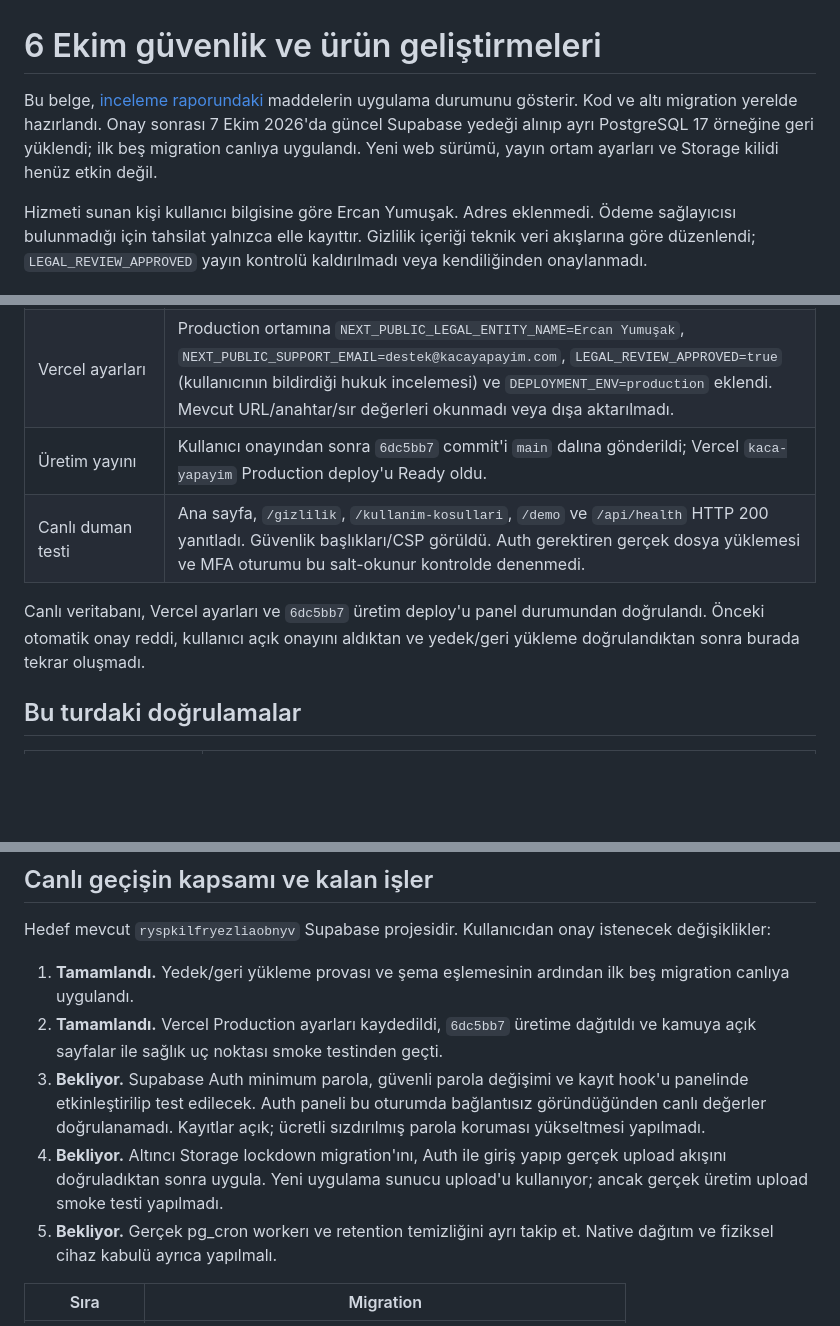
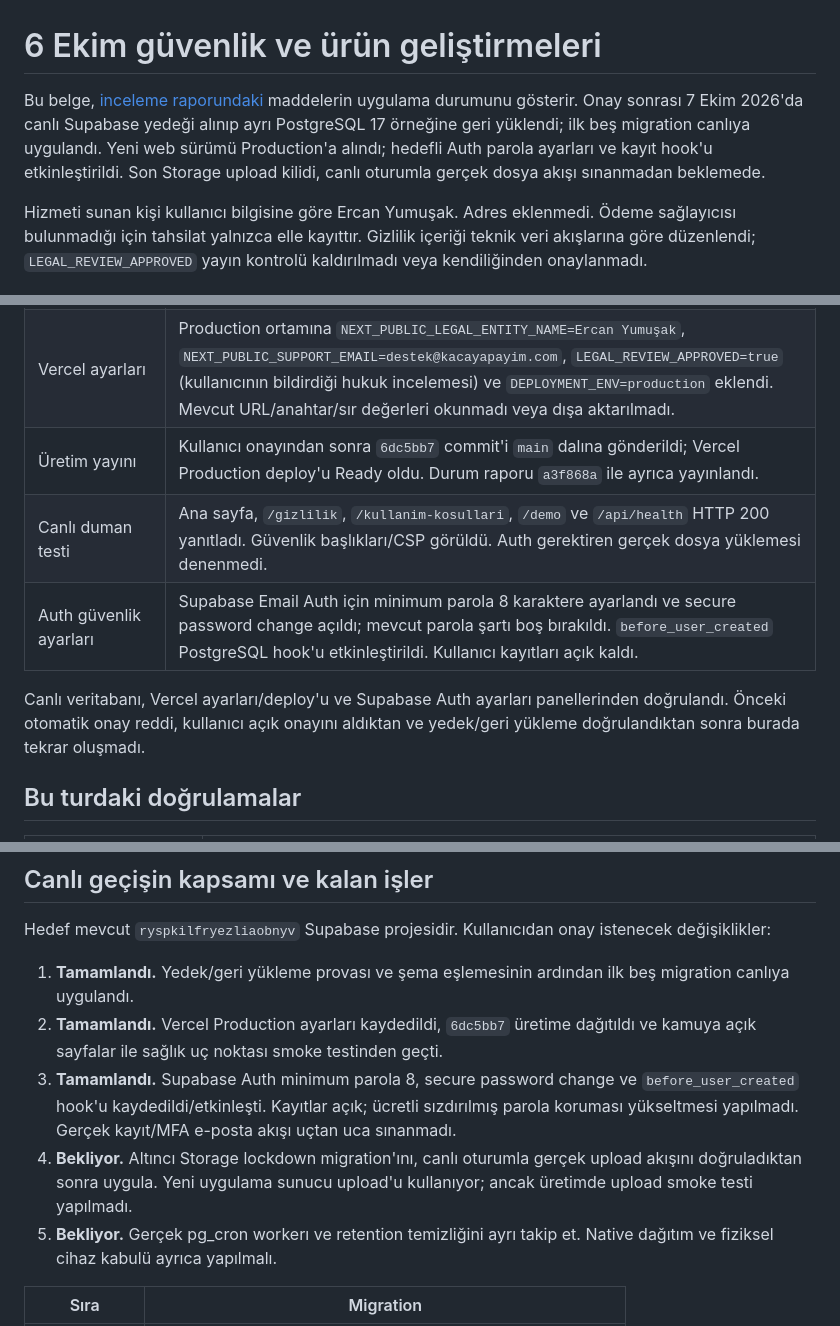
Before and after one commit to Canzy-mcp/KacaYapayim, a Markdown page: docs/AUDIT_IMPLEMENTATION_2026-10-06.md, 3 parts joined by grey strips. Rendered like a GitHub page; blank space fills up the shorter version.

Commit message:
Record Auth hardening and rollout checks

```diff
--- a/docs/AUDIT_IMPLEMENTATION_2026-10-06.md
+++ b/docs/AUDIT_IMPLEMENTATION_2026-10-06.md
@@ -1,6 +1,6 @@
 # 6 Ekim güvenlik ve ürün geliştirmeleri
 
-Bu belge, [inceleme raporundaki](DETAILED_AUDIT_2026-10-06.md) maddelerin uygulama durumunu gösterir. Kod ve altı migration yerelde hazırlandı. Onay sonrası 7 Ekim 2026'da güncel Supabase yedeği alınıp ayrı PostgreSQL 17 örneğine geri yüklendi; ilk beş migration canlıya uygulandı. Yeni web sürümü, yayın ortam ayarları ve Storage kilidi henüz etkin değil.
+Bu belge, [inceleme raporundaki](DETAILED_AUDIT_2026-10-06.md) maddelerin uygulama durumunu gösterir. Onay sonrası 7 Ekim 2026'da canlı Supabase yedeği alınıp ayrı PostgreSQL 17 örneğine geri yüklendi; ilk beş migration canlıya uygulandı. Yeni web sürümü Production'a alındı; hedefli Auth parola ayarları ve kayıt hook'u etkinleştirildi. Son Storage upload kilidi, canlı oturumla gerçek dosya akışı sınanmadan beklemede.
 
 Hizmeti sunan kişi kullanıcı bilgisine göre Ercan Yumuşak. Adres eklenmedi. Ödeme sağlayıcısı bulunmadığı için tahsilat yalnızca elle kayıttır. Gizlilik içeriği teknik veri akışlarına göre düzenlendi; `LEGAL_REVIEW_APPROVED` yayın kontrolü kaldırılmadı veya kendiliğinden onaylanmadı.
 
@@ -66,10 +66,11 @@ Hizmeti sunan kişi kullanıcı bilgisine göre Ercan Yumuşak. Adres eklenmedi.
 | Geçiş provası | Altı audit migration gerçek yedek kopyasında çalıştı; yalnızca pg_cron workerı stub ile temsil edildi. Ürün ve audit SQL senaryoları test verisini transaction sonunda geri aldı. |
 | Canlı ilk adım | 9 canlı geçmiş sürümü ve yalnızca yeni ilk beş dosyayı içeren geçici CLI manifesti kullanıldı. `db push --dry-run` yalnızca beş beklenen geçişi gösterdi; ardından aynı beş geçiş canlıya uygulandı. Son Storage migration bilinçli olarak uygulanmadı. |
 | Vercel ayarları | Production ortamına `NEXT_PUBLIC_LEGAL_ENTITY_NAME=Ercan Yumuşak`, `NEXT_PUBLIC_SUPPORT_EMAIL=destek@kacayapayim.com`, `LEGAL_REVIEW_APPROVED=true` (kullanıcının bildirdiği hukuk incelemesi) ve `DEPLOYMENT_ENV=production` eklendi. Mevcut URL/anahtar/sır değerleri okunmadı veya dışa aktarılmadı. |
-| Üretim yayını | Kullanıcı onayından sonra `6dc5bb7` commit'i `main` dalına gönderildi; Vercel `kaca-yapayim` Production deploy'u Ready oldu. |
-| Canlı duman testi | Ana sayfa, `/gizlilik`, `/kullanim-kosullari`, `/demo` ve `/api/health` HTTP 200 yanıtladı. Güvenlik başlıkları/CSP görüldü. Auth gerektiren gerçek dosya yüklemesi ve MFA oturumu bu salt-okunur kontrolde denenmedi. |
+| Üretim yayını | Kullanıcı onayından sonra `6dc5bb7` commit'i `main` dalına gönderildi; Vercel Production deploy'u Ready oldu. Durum raporu `a3f868a` ile ayrıca yayınlandı. |
+| Canlı duman testi | Ana sayfa, `/gizlilik`, `/kullanim-kosullari`, `/demo` ve `/api/health` HTTP 200 yanıtladı. Güvenlik başlıkları/CSP görüldü. Auth gerektiren gerçek dosya yüklemesi denenmedi. |
+| Auth güvenlik ayarları | Supabase Email Auth için minimum parola 8 karaktere ayarlandı ve secure password change açıldı; mevcut parola şartı boş bırakıldı. `before_user_created` PostgreSQL hook'u etkinleştirildi. Kullanıcı kayıtları açık kaldı. |
 
-Canlı veritabanı, Vercel ayarları ve `6dc5bb7` üretim deploy'u panel durumundan doğrulandı. Önceki otomatik onay reddi, kullanıcı açık onayını aldıktan ve yedek/geri yükleme doğrulandıktan sonra burada tekrar oluşmadı.
+Canlı veritabanı, Vercel ayarları/deploy'u ve Supabase Auth ayarları panellerinden doğrulandı. Önceki otomatik onay reddi, kullanıcı açık onayını aldıktan ve yedek/geri yükleme doğrulandıktan sonra burada tekrar oluşmadı.
 
 ## Bu turdaki doğrulamalar
 
@@ -94,8 +95,8 @@ Hedef mevcut `ryspkilfryezliaobnyv` Supabase projesidir. Kullanıcıdan onay ist
 
 1. **Tamamlandı.** Yedek/geri yükleme provası ve şema eşlemesinin ardından ilk beş migration canlıya uygulandı.
 2. **Tamamlandı.** Vercel Production ayarları kaydedildi, `6dc5bb7` üretime dağıtıldı ve kamuya açık sayfalar ile sağlık uç noktası smoke testinden geçti.
-3. **Bekliyor.** Supabase Auth minimum parola, güvenli parola değişimi ve kayıt hook'u panelinde etkinleştirilip test edilecek. Auth paneli bu oturumda bağlantısız göründüğünden canlı değerler doğrulanamadı. Kayıtlar açık; ücretli sızdırılmış parola koruması yükseltmesi yapılmadı.
-4. **Bekliyor.** Altıncı Storage lockdown migration'ını, Auth ile giriş yapıp gerçek upload akışını doğruladıktan sonra uygula. Yeni uygulama sunucu upload'u kullanıyor; ancak gerçek üretim upload smoke testi yapılmadı.
+3. **Tamamlandı.** Supabase Auth minimum parola 8, secure password change ve `before_user_created` hook'u kaydedildi/etkinleşti. Kayıtlar açık; ücretli sızdırılmış parola koruması yükseltmesi yapılmadı. Gerçek kayıt/MFA e-posta akışı uçtan uca sınanmadı.
+4. **Bekliyor.** Altıncı Storage lockdown migration'ını, canlı oturumla gerçek upload akışını doğruladıktan sonra uygula. Yeni uygulama sunucu upload'u kullanıyor; ancak üretimde upload smoke testi yapılmadı.
 5. **Bekliyor.** Gerçek pg_cron workerı ve retention temizliğini ayrı takip et. Native dağıtım ve fiziksel cihaz kabulü ayrıca yapılmalı.
 
 | Sıra | Migration |
```
